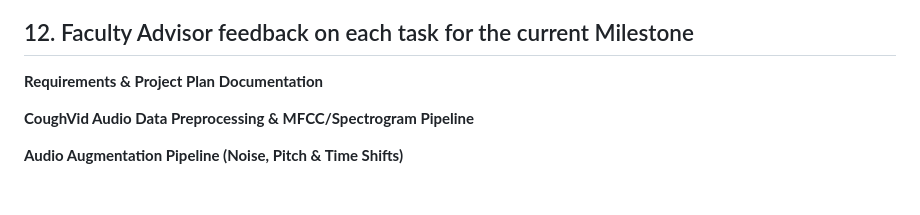
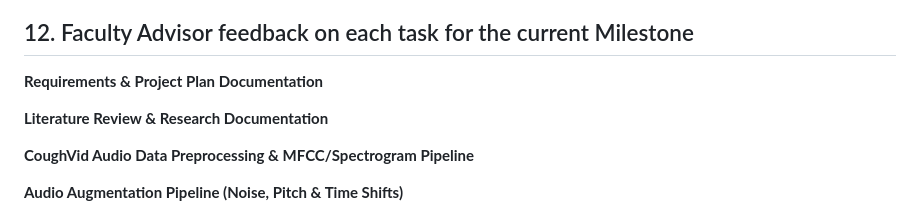
Before and after one commit to loafthecomputerphile/Senior_Design, a Markdown page: milestone1_evaluation.md, the part around the change. GitHub-like rendering; blank space fills up the shorter version.

Commit message:
Added Research Documentation to feedback section

```diff
--- a/milestone1_evaluation.md
+++ b/milestone1_evaluation.md
@@ -125,6 +125,10 @@ Building on the recording interface work, Milestone 2 adds the results-display c
 
 <!-- Faculty Advisor feedback -->
 
+**Literature Review & Research Documentation**
+
+<!-- Faculty Advisor feedback -->
+
 **CoughVid Audio Data Preprocessing & MFCC/Spectrogram Pipeline**
 
 <!-- Faculty Advisor feedback -->
```
